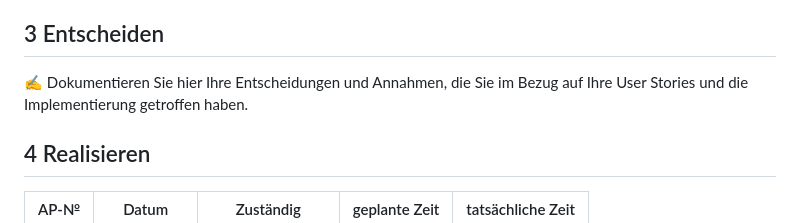
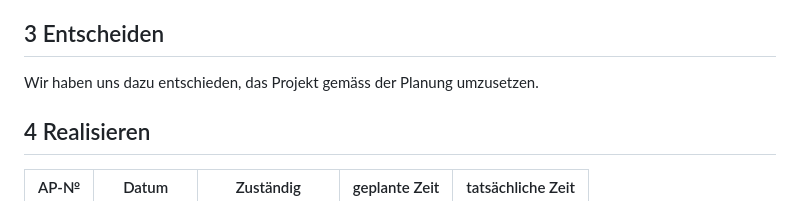
Before and after one commit to TigerL06/Kartenspiel_LA_ILA3_0130, a Markdown page: README.md, the part around the change. Drawn GitHub-style.

```diff
--- a/README.md
+++ b/README.md
@@ -98,7 +98,7 @@ Total:
 
 ## 3 Entscheiden
 
-✍️ Dokumentieren Sie hier Ihre Entscheidungen und Annahmen, die Sie im Bezug auf Ihre User Stories und die Implementierung getroffen haben.
+Wir haben uns dazu entschieden, das Projekt gemäss der Planung umzusetzen.
 
 ## 4 Realisieren
 
```
